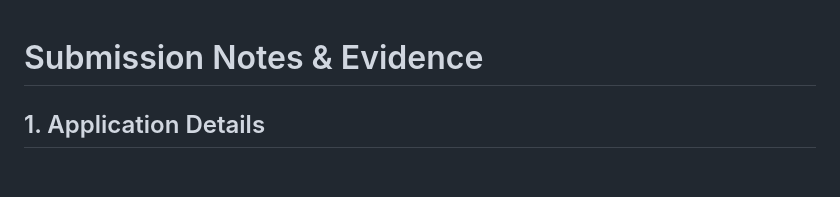
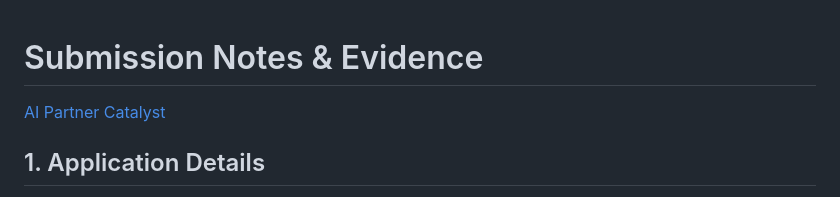
Before and after one commit to kcrazycoder/sentinel-ai-agent, a Markdown page: submission_notes.md, the part around the change. Rendered like a GitHub page; blank space fills up the shorter version.

```diff
--- a/submission_notes.md
+++ b/submission_notes.md
@@ -1,4 +1,6 @@
 # Submission Notes & Evidence
+
+[AI Partner Catalyst](https://ai-partner-catalyst.devpost.com/)
 
 ## 1. Application Details
 - **Datadog Organization**: "Sentinel AI Agent
```
Also changed, not shown: README.md (+1 -1 lines), assets/telemetry_fix.png (added).
